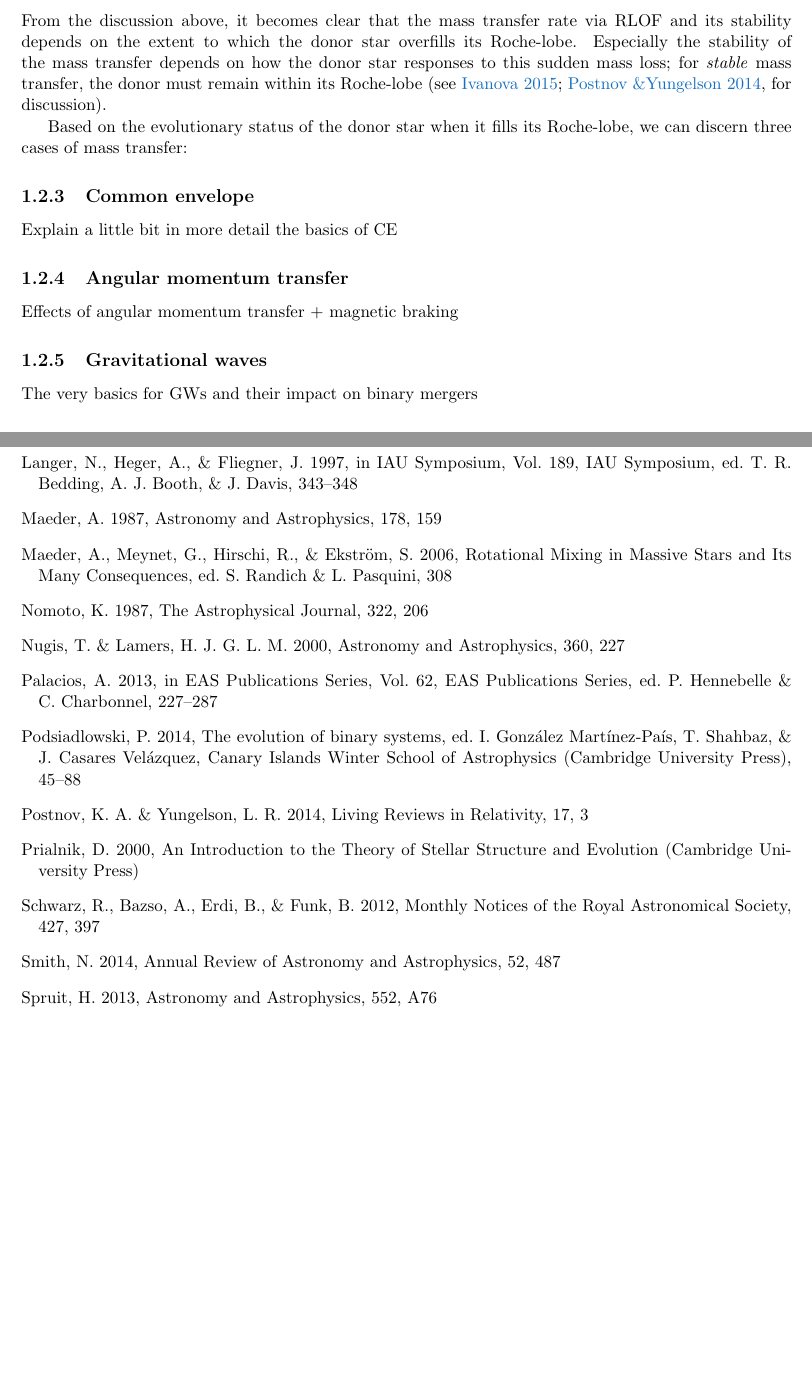
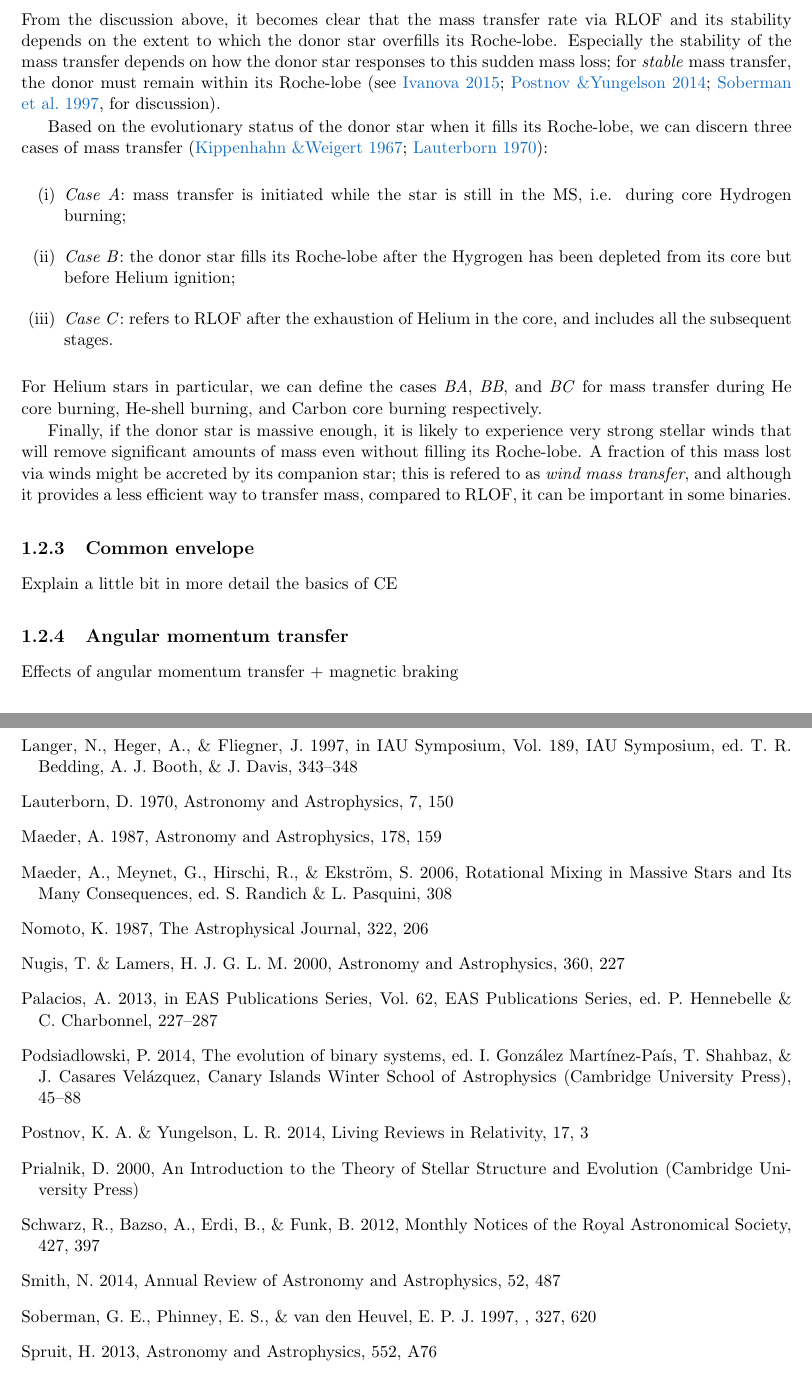
Before and after one commit to schanlar/MSc-Thesis, a LaTeX thesis (main/thesis_msc.tex, which reads chapters/chapter1/chapter1.tex): two parts of pages 24 and 36 of 36 before the commit and two parts of pages 24 and 36 of 37 after it, joined at a grey line, cut so that both start at the same text, the shorter picture padded with empty space. Compiled offline with pdfLaTeX.

Commit message:
Mass transfer section completed

```diff
--- a/chapters/chapter1/chapter1.tex
+++ b/chapters/chapter1/chapter1.tex
@@ -172,9 +172,18 @@
 			\subsection{Mass transfer}
 
 				%Cases A/B/C, (wind mass accretion + Roche lobe overflow) etc
-				From the discussion above, it becomes clear that the mass transfer rate via RLOF and its stability depends on the extent to which the donor star overfills its Roche-lobe. Especially the stability of the mass transfer depends on how the donor star responses to this sudden mass loss; for \emph{stable} mass transfer, the donor must remain within its Roche-lobe \citep[see][for discussion]{Ivanova2015, Postnov2014}.
+				From the discussion above, it becomes clear that the mass transfer rate via RLOF and its stability depends on the extent to which the donor star overfills its Roche-lobe. Especially the stability of the mass transfer depends on how the donor star responses to this sudden mass loss; for \emph{stable} mass transfer, the donor must remain within its Roche-lobe \citep[see][for discussion]{Ivanova2015, Postnov2014, Soberman1997}.
 
-				Based on the evolutionary status of the donor star when it fills its Roche-lobe, we can discern three cases of mass transfer:
+				Based on the evolutionary status of the donor star when it fills its Roche-lobe, we can discern three cases of mass transfer \citep{Kipp1967, Lauterborn1970}:
+
+				\begin{enumerate}[label=(\roman*)]
+					\item \emph{Case A}: mass transfer is initiated while the star is still in the MS, i.e. during core Hydrogen burning;
+					\item \emph{Case B}: the donor star fills its Roche-lobe after the Hygrogen has been depleted from its core but before Helium ignition;
+					\item \emph{Case C}: refers to RLOF after the exhaustion of Helium in the core, and includes all the subsequent stages.
+				\end{enumerate}
+				For Helium stars in particular, we can define the cases \emph{BA}, \emph{BB}, and \emph{BC} for mass transfer during He core burning, He-shell burning, and Carbon core burning respectively.
+
+				Finally, if the donor star is massive enough, it is likely to experience very strong stellar winds that will remove significant amounts of mass even without filling its Roche-lobe. A fraction of this mass lost via winds might be accreted by its companion star; this is refered to as \emph{wind mass transfer}, and although it provides a less efficient way to transfer mass, compared to RLOF, it can be important in some binaries.
 
 			\subsection{Common envelope}
 
@@ -184,9 +193,9 @@
 
 				Effects of angular momentum transfer + magnetic braking
 
-			\subsection{Gravitational waves}
+			%\subsection{Gravitational waves}
 
-				The very basics for GWs and their impact on binary mergers
+				%The very basics for GWs and their impact on binary mergers
 
 			\subsection{Double neutron star systems}
 
```
Also changed, not shown: chapters/chapter1/chapter1.tex (2 more changed lines), 1 other file.
